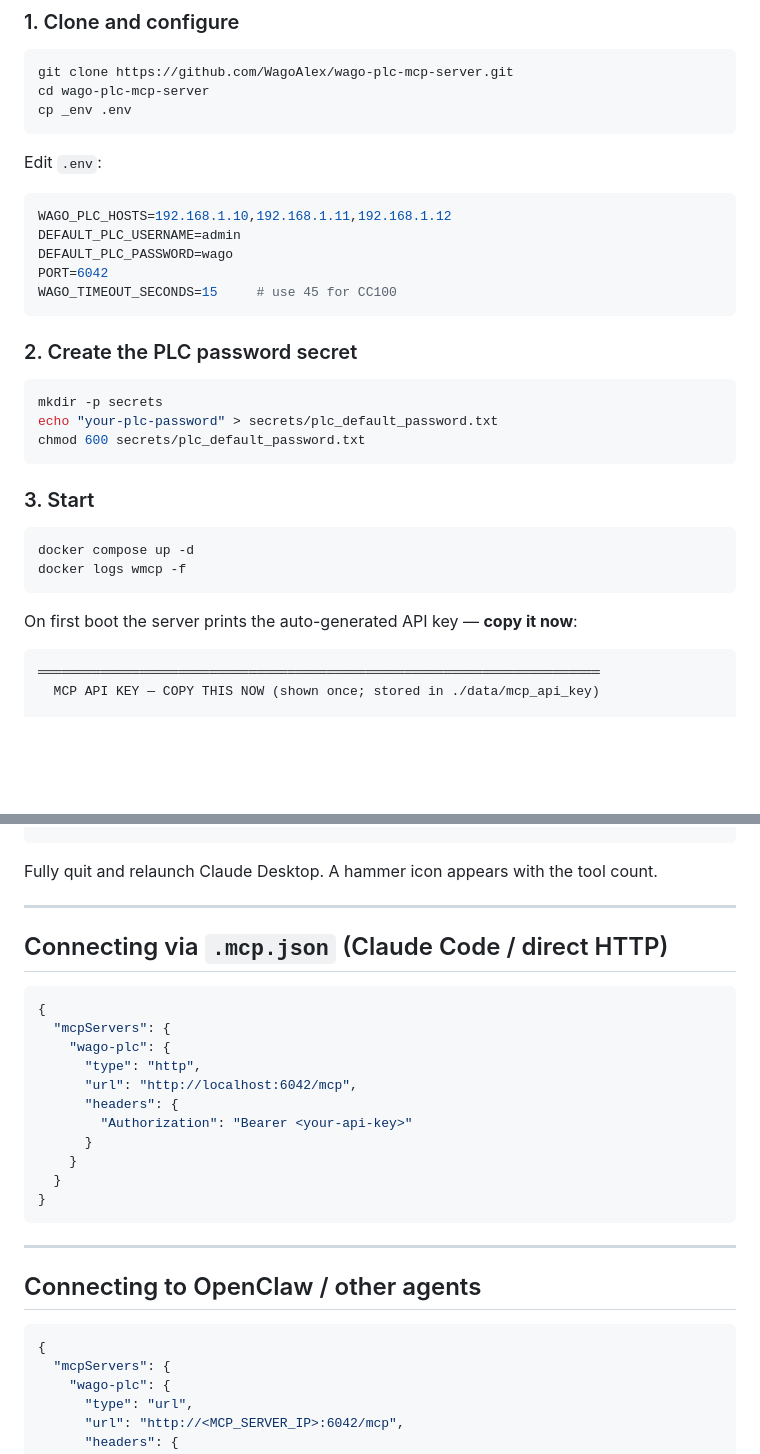
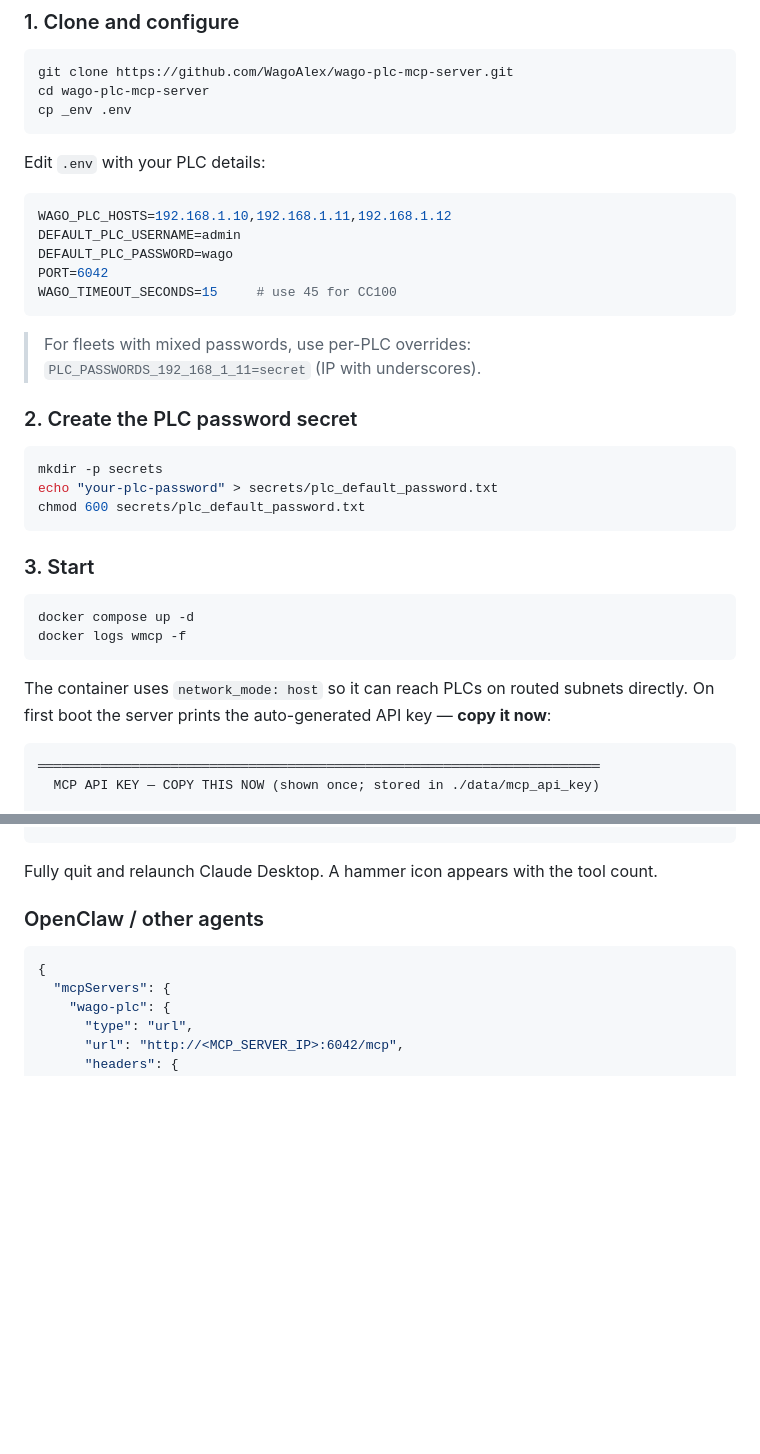
Before and after one commit to WagoAlex/wago-plc-mcp-server, a Markdown page: README.md, 2 parts joined by grey strips. GitHub-like rendering; blank space fills up the shorter version.

````diff
--- a/README.md
+++ b/README.md
@@ -84,7 +84,7 @@ cd wago-plc-mcp-server
 cp _env .env
 ```
 
-Edit `.env`:
+Edit `.env` with your PLC details:
 
 ```env
 WAGO_PLC_HOSTS=192.168.1.10,192.168.1.11,192.168.1.12
@@ -93,6 +93,9 @@ DEFAULT_PLC_PASSWORD=wago
 PORT=6042
 WAGO_TIMEOUT_SECONDS=15     # use 45 for CC100
 ```
+
+> For fleets with mixed passwords, use per-PLC overrides:
+> `PLC_PASSWORDS_192_168_1_11=secret` (IP with underscores).
 
 ### 2. Create the PLC password secret
 
@@ -109,7 +112,7 @@ docker compose up -d
 docker logs wmcp -f
 ```
 
-On first boot the server prints the auto-generated API key — **copy it now**:
+The container uses `network_mode: host` so it can reach PLCs on routed subnets directly. On first boot the server prints the auto-generated API key — **copy it now**:
 
 ```
 ════════════════════════════════════════════════════════════════════════
@@ -268,27 +293,7 @@ Add to `%APPDATA%\Claude\claude_desktop_config.json`:
 
 Fully quit and relaunch Claude Desktop. A hammer icon appears with the tool count.
 
----
-
-## Connecting via `.mcp.json` (Claude Code / direct HTTP)
-
-```json
-{
-  "mcpServers": {
-    "wago-plc": {
-      "type": "http",
-      "url": "http://localhost:6042/mcp",
-      "headers": {
-        "Authorization": "Bearer <your-api-key>"
-      }
-    }
-  }
-}
-```
-
----
-
-## Connecting to OpenClaw / other agents
+### OpenClaw / other agents
 
 ```json
 {
````
Also changed, not shown: other parts of README.md (+33 -19 lines).
